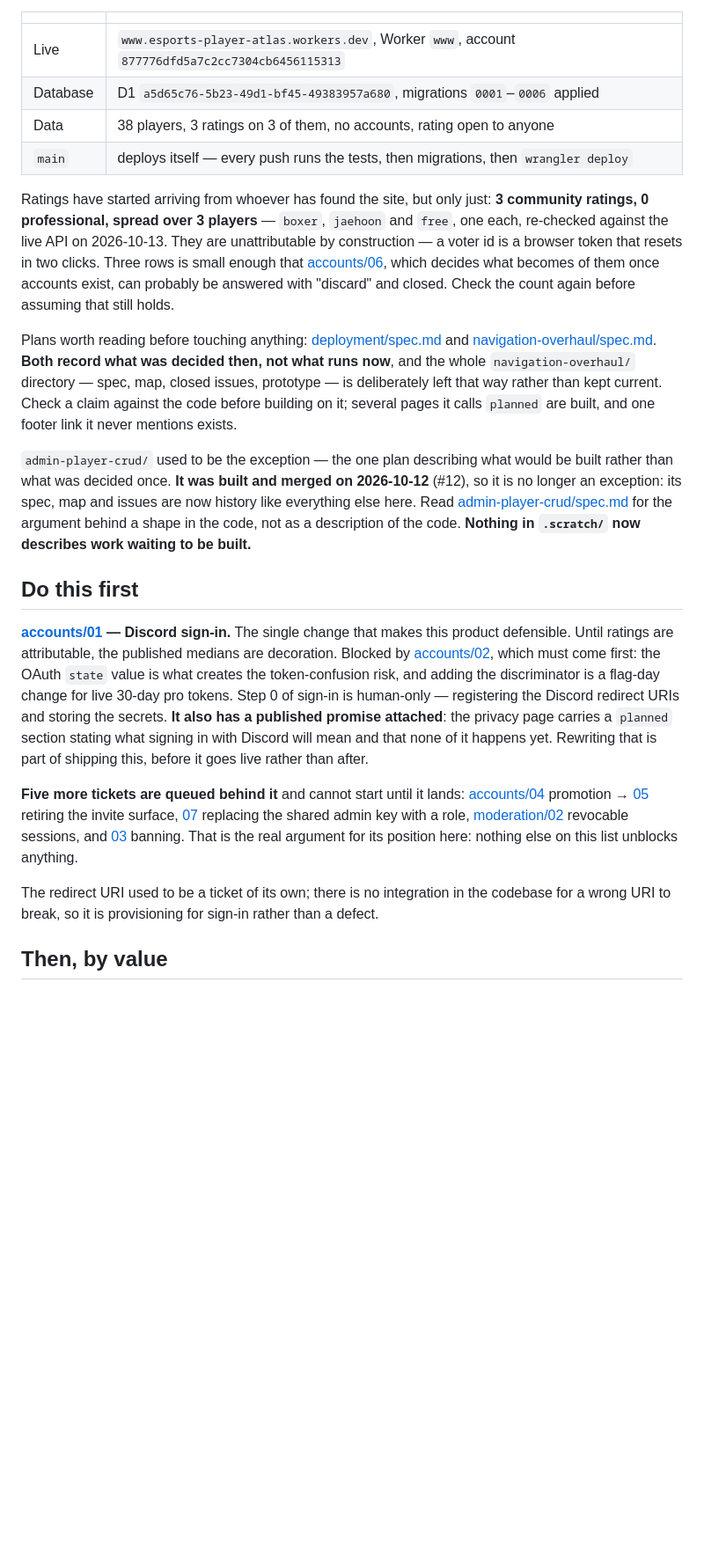
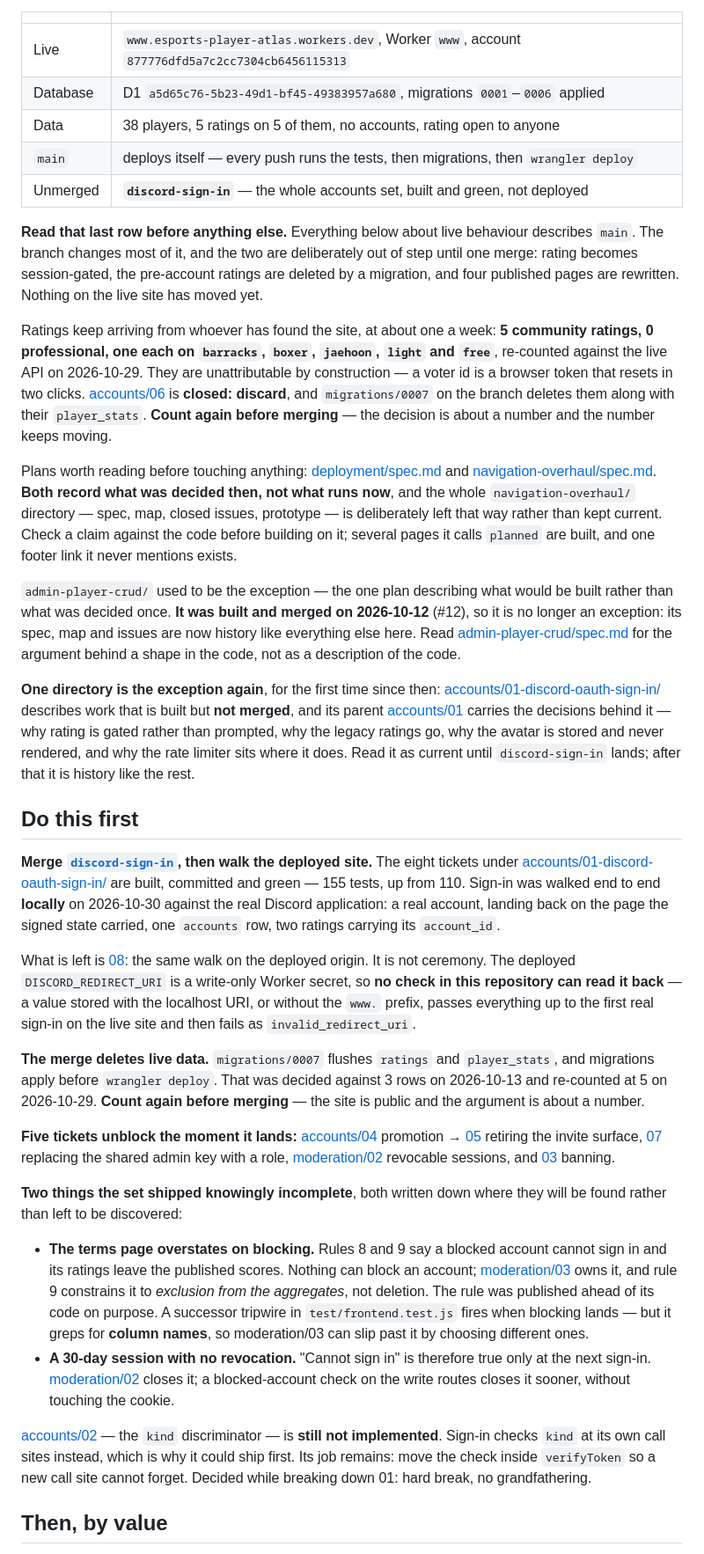
Before and after one commit to Nodachi18/esports-player-atlas, a Markdown page: .scratch/HANDOFF.md, the part around one of its changes. Shown at 88% size. Drawn GitHub-style; blank space fills up the shorter version.

```diff
--- a/.scratch/HANDOFF.md
+++ b/.scratch/HANDOFF.md
@@ -12,16 +12,22 @@ account even for its free tier.
 |---|---|
 | Live | `www.esports-player-atlas.workers.dev`, Worker `www`, account `877776dfd5a7c2cc7304cb6456115313` |
 | Database | D1 `a5d65c76-5b23-49d1-bf45-49383957a680`, migrations `0001`–`0006` applied |
-| Data | 38 players, 3 ratings on 3 of them, no accounts, rating open to anyone |
+| Data | 38 players, 5 ratings on 5 of them, no accounts, rating open to anyone |
 | `main` | deploys itself — every push runs the tests, then migrations, then `wrangler deploy` |
+| Unmerged | **`discord-sign-in`** — the whole accounts set, built and green, not deployed |
 
-Ratings have started arriving from whoever has found the site, but only just: **3
-community ratings, 0 professional, spread over 3 players** — `boxer`, `jaehoon` and
-`free`, one each, re-checked against the live API on 2026-10-13. They are unattributable
-by construction — a voter id is a browser token that resets in two clicks. Three rows is
-small enough that [accounts/06](accounts/06-legacy-ratings-after-accounts.md), which
-decides what becomes of them once accounts exist, can probably be answered with "discard"
-and closed. Check the count again before assuming that still holds.
+**Read that last row before anything else.** Everything below about live behaviour describes
+`main`. The branch changes most of it, and the two are deliberately out of step until one
+merge: rating becomes session-gated, the pre-account ratings are deleted by a migration, and
+four published pages are rewritten. Nothing on the live site has moved yet.
+
+Ratings keep arriving from whoever has found the site, at about one a week: **5 community
+ratings, 0 professional, one each on `barracks`, `boxer`, `jaehoon`, `light` and `free`**,
+re-counted against the live API on 2026-10-29. They are unattributable by construction — a
+voter id is a browser token that resets in two clicks.
+[accounts/06](accounts/06-legacy-ratings-after-accounts.md) is **closed: discard**, and
+`migrations/0007` on the branch deletes them along with their `player_stats`. **Count again
+before merging** — the decision is about a number and the number keeps moving.
 
 Plans worth reading before touching anything: [deployment/spec.md](deployment/spec.md) and
 [navigation-overhaul/spec.md](navigation-overhaul/spec.md). **Both record what was decided
@@ -35,32 +41,61 @@ built rather than what was decided once. **It was built and merged on 2026-10-12
 so it is no longer an exception: its spec, map and issues are now history like everything
 else here. Read
 [admin-player-crud/spec.md](admin-player-crud/spec.md) for the argument behind a shape in
-the code, not as a description of the code. **Nothing in `.scratch/` now describes work
-waiting to be built.**
+the code, not as a description of the code.
+
+**One directory is the exception again**, for the first time since then:
+[accounts/01-discord-oauth-sign-in/](accounts/01-discord-oauth-sign-in/) describes work that
+is built but **not merged**, and its parent
+[accounts/01](accounts/01-discord-oauth-sign-in.md) carries the decisions behind it — why
+rating is gated rather than prompted, why the legacy ratings go, why the avatar is stored
+and never rendered, and why the rate limiter sits where it does. Read it as current until
+`discord-sign-in` lands; after that it is history like the rest.
 
 ## Do this first
 
-**[accounts/01](accounts/01-discord-oauth-sign-in.md) — Discord sign-in.** The single
-change that makes this product defensible. Until ratings are attributable, the published
-medians are decoration. Blocked by
-[accounts/02](accounts/02-token-kind-discriminator.md), which must come first: the OAuth
-`state` value is what creates the token-confusion risk, and adding the discriminator is a
-flag-day change for live 30-day pro tokens. Step 0 of sign-in is human-only — registering
-the Discord redirect URIs and storing the secrets. **It also has a published promise
-attached**: the privacy page carries a `planned` section stating what signing in with
-Discord will mean and that none of it happens yet. Rewriting that is part of shipping this,
-before it goes live rather than after.
+**Merge [`discord-sign-in`](accounts/01-discord-oauth-sign-in.md), then walk the deployed
+site.** The eight tickets under
+[accounts/01-discord-oauth-sign-in/](accounts/01-discord-oauth-sign-in/) are built, committed
+and green — 155 tests, up from 110. Sign-in was walked end to end **locally** on 2026-10-30
+against the real Discord application: a real account, landing back on the page the signed
+state carried, one `accounts` row, two ratings carrying its `account_id`.
 
-**Five more tickets are queued behind it** and cannot start until it lands:
+What is left is [08](accounts/01-discord-oauth-sign-in/08-turn-accounts-on.md): the same walk
+on the deployed origin. It is not ceremony. The deployed `DISCORD_REDIRECT_URI` is a
+write-only Worker secret, so **no check in this repository can read it back** — a value
+stored with the localhost URI, or without the `www.` prefix, passes everything up to the
+first real sign-in on the live site and then fails as `invalid_redirect_uri`.
+
+**The merge deletes live data.** `migrations/0007` flushes `ratings` and `player_stats`, and
+migrations apply before `wrangler deploy`. That was decided against 3 rows on 2026-10-13 and
+re-counted at 5 on 2026-10-29. **Count again before merging** — the site is public and the
+argument is about a number.
+
+**Five tickets unblock the moment it lands:**
 [accounts/04](accounts/04-promote-account-to-professional.md) promotion →
 [05](accounts/05-retire-pro-invite-surface.md) retiring the invite surface,
 [07](accounts/07-admin-accounts-replace-the-key.md) replacing the shared admin key with a
 role, [moderation/02](moderation/02-session-revocation.md) revocable sessions, and
-[03](moderation/03-ban-accounts-and-moderate-ratings.md) banning. That is the real
-argument for its position here: nothing else on this list unblocks anything.
+[03](moderation/03-ban-accounts-and-moderate-ratings.md) banning.
 
-The redirect URI used to be a ticket of its own; there is no integration in the codebase
-for a wrong URI to break, so it is provisioning for sign-in rather than a defect.
+**Two things the set shipped knowingly incomplete**, both written down where they will be
+found rather than left to be discovered:
+
+- **The terms page overstates on blocking.** Rules 8 and 9 say a blocked account cannot sign
+  in and its ratings leave the published scores. Nothing can block an account;
+  [moderation/03](moderation/03-ban-accounts-and-moderate-ratings.md) owns it, and rule 9
+  constrains it to *exclusion from the aggregates*, not deletion. The rule was published
+  ahead of its code on purpose. A successor tripwire in `test/frontend.test.js` fires when
+  blocking lands — but it greps for **column names**, so moderation/03 can slip past it by
+  choosing different ones.
+- **A 30-day session with no revocation.** "Cannot sign in" is therefore true only at the
+  next sign-in. [moderation/02](moderation/02-session-revocation.md) closes it; a
+  blocked-account check on the write routes closes it sooner, without touching the cookie.
+
+[accounts/02](accounts/02-token-kind-discriminator.md) — the `kind` discriminator — is
+**still not implemented**. Sign-in checks `kind` at its own call sites instead, which is why
+it could ship first. Its job remains: move the check inside `verifyToken` so a new call site
+cannot forget. Decided while breaking down 01: hard break, no grandfathering.
 
 ## Then, by value
 
```
Also changed, not shown: other parts of .scratch/HANDOFF.md (+22 -3 lines), 2 other files.
